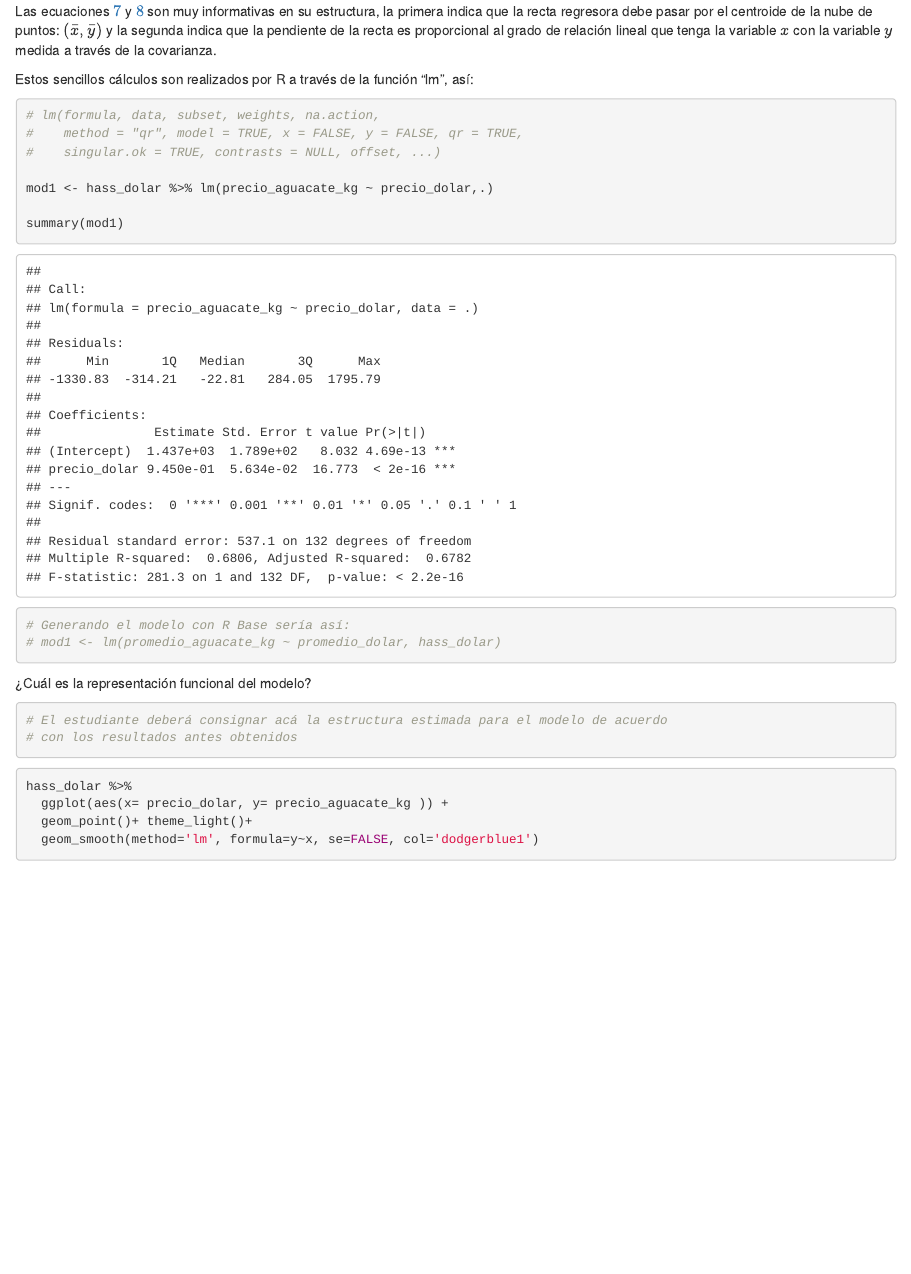
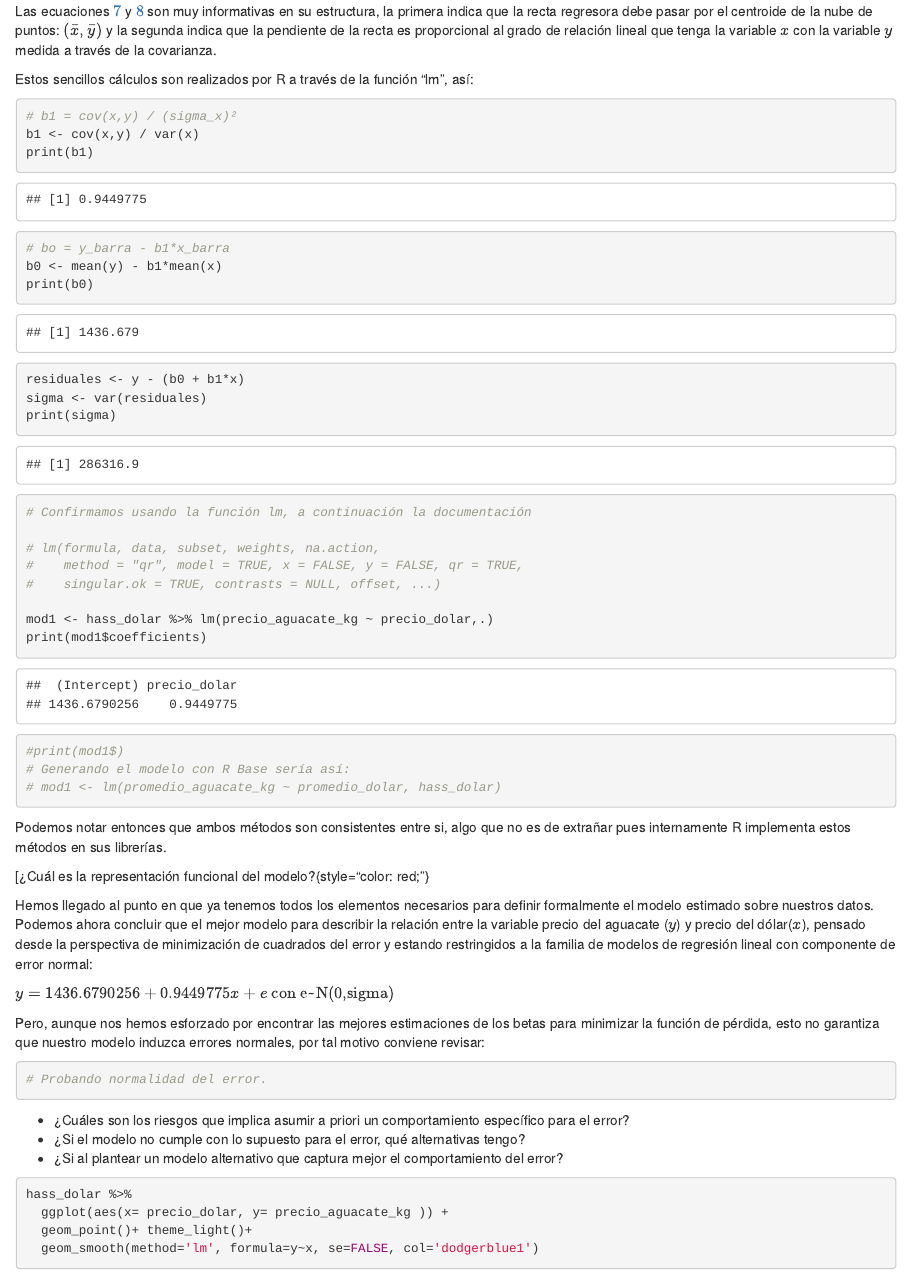
Before and after one commit to HectorMontes10/curso_regresion, an R Markdown document (regresion/Informe_regresion_gifs.Rmd): the page in a window 1100 px wide, from 4410 px down before the commit and from 4650 px down after it, so that both start at the same text. Rendered offline with R 4.5, knitr and Pandoc, with nearby package versions; drawn as R Markdown's standard HTML page in place of the format the file asks for; column names are cleaned by a stand-in for the janitor package.

Commit message:
Updating files

````diff
--- a/regresion/Informe_regresion_gifs.Rmd
+++ b/regresion/Informe_regresion_gifs.Rmd
@@ -572,6 +572,8 @@ $e$ como una forma de modelar la **incertidumbre** en la determinación
 de $y$ dado un valor de $x$. Esto no soluciona todos los problemas pero
 ayuda a obtener un modelo relativamente más realista.
 
+[¿Cuáles son los riesgos que implica asumir a priori un comportamiento específico para el error?]{style="color: red;"}
+
 [Observación genial 2:]{style="color: red;"}
 
 La perturbación $e$ puede recibir varios nombres en estadística, la
@@ -1140,28 +1139,53 @@ Estos sencillos cálculos son realizados por R a través de la función "lm", as
 
 ```{r}
 
+# b1 = cov(x,y) / (sigma_x)²
+b1 <- cov(x,y) / var(x)
+print(b1)
+
+# bo = y_barra - b1*x_barra
+b0 <- mean(y) - b1*mean(x)
+print(b0)
+
+residuales <- y - (b0 + b1*x)
+sigma <- var(residuales)
+print(sigma)
+
+# Confirmamos usando la función lm, a continuación la documentación
+
 # lm(formula, data, subset, weights, na.action,
 #    method = "qr", model = TRUE, x = FALSE, y = FALSE, qr = TRUE,
 #    singular.ok = TRUE, contrasts = NULL, offset, ...)
 
 mod1 <- hass_dolar %>% lm(precio_aguacate_kg ~ precio_dolar,.)
-
-summary(mod1)
-
+print(mod1$coefficients)
+#print(mod1$)
 # Generando el modelo con R Base sería así:
 # mod1 <- lm(promedio_aguacate_kg ~ promedio_dolar, hass_dolar)
 
 ```
-
-¿Cuál es la representación funcional del modelo?
-
-```{r}
-
-# El estudiante deberá consignar acá la estructura estimada para el modelo de acuerdo
-# con los resultados antes obtenidos
-
-
-```
+Podemos notar entonces que ambos métodos son consistentes entre si, algo que no es de extrañar pues internamente R implementa estos métodos en sus librerías.
+
+[¿Cuál es la representación funcional del modelo?{style="color: red;"}
+
+Hemos llegado al punto en que ya tenemos todos los elementos necesarios para definir formalmente el modelo estimado sobre nuestros datos. Podemos ahora concluir que el mejor modelo para describir la relación entre la variable precio del aguacate ($y$) y precio del dólar($x$), pensado desde la perspectiva de minimización de cuadrados del error y estando restringidos a la familia de modelos de regresión lineal con componente de error normal:
+
+$y = 1436.6790256 + 0.9449775x + e \text{ con e~N(0,sigma)}$
+
+Pero, aunque nos hemos esforzado por encontrar las mejores estimaciones de los betas para minimizar la función de pérdida, esto no garantiza que nuestro modelo induzca errores normales, por tal motivo conviene revisar:
+
+```{r}
+
+# Probando normalidad del error.
+
+```
+
+- ¿Cuáles son los riesgos que implica asumir a priori un comportamiento específico para el error?
+- ¿Si el modelo no cumple con lo supuesto para el error, qué alternativas tengo?
+- ¿Si al plantear un modelo alternativo que captura mejor el comportamiento del error?
+
+
+
 
 ```{r}
 hass_dolar %>%
````
Also changed, not shown: regresion/Informe_regresion_gifs.html, regresion/Informe_regresion_gifs.Rmd (35 more changed lines).
